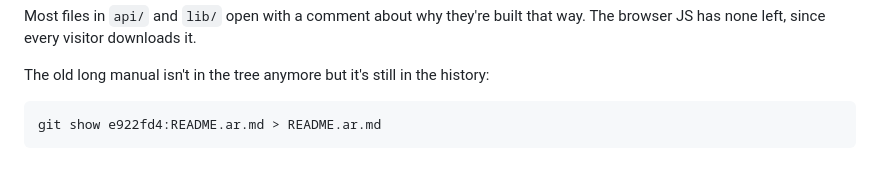
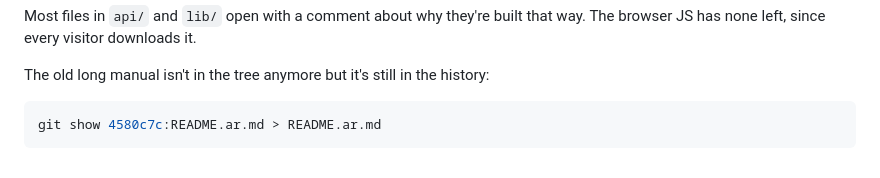
Before and after one commit to SWI13/qiti-migration, a Markdown page: README.md, the part around the change. Drawn GitHub-style.

Commit message:
docs: fix the history link after the rewrite
The commit that still has README.ar.md changed hash when the messages
were rewritten, so the recovery command pointed at nothing.

````diff
--- a/README.md
+++ b/README.md
@@ -202,5 +202,5 @@ Most files in `api/` and `lib/` open with a comment about why they're built that
 The old long manual isn't in the tree anymore but it's still in the history:
 
 ```bash
-git show e922fd4:README.ar.md > README.ar.md
+git show 4580c7c:README.ar.md > README.ar.md
 ```
````
